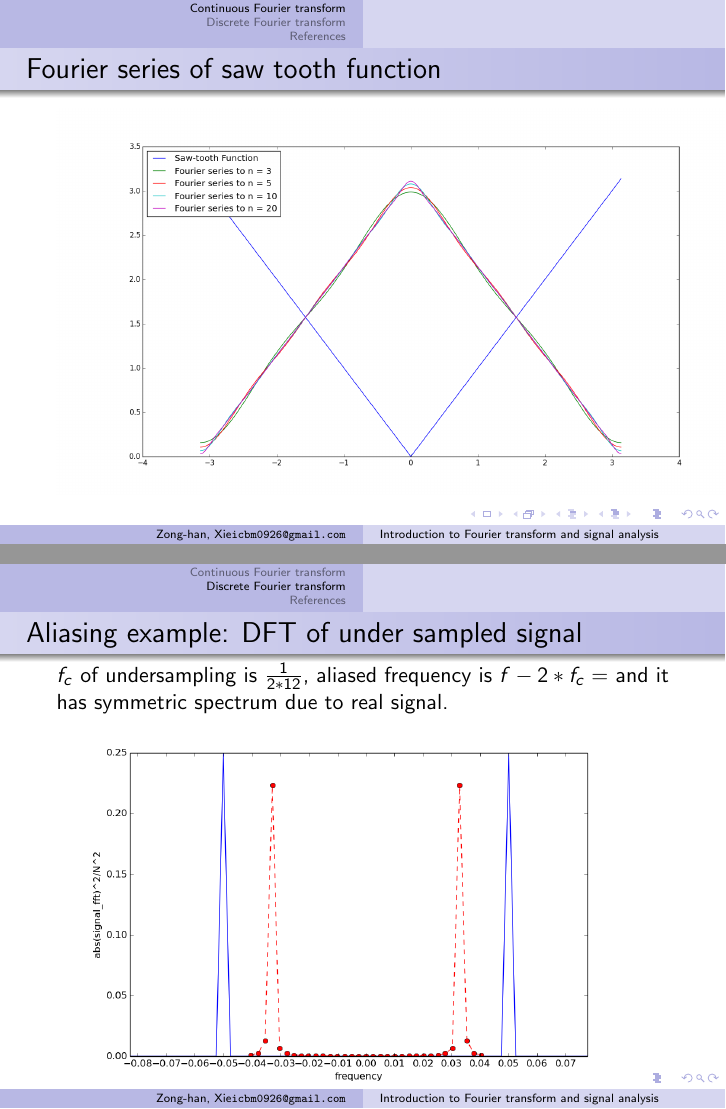
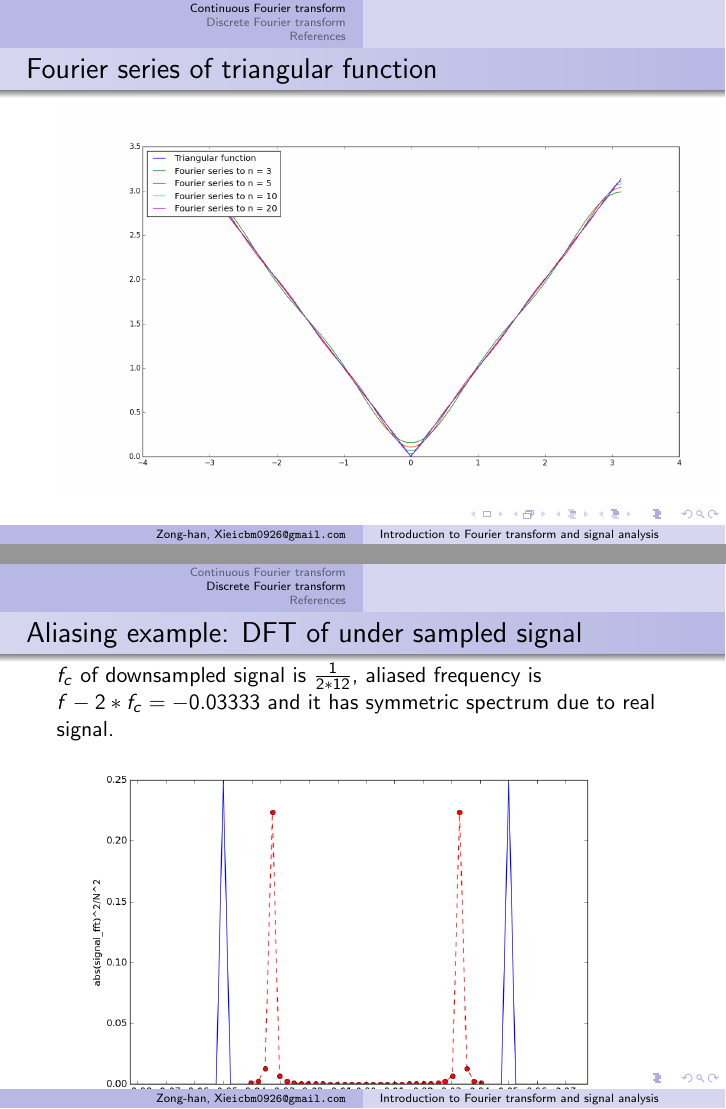
Before and after one commit to xingularity/signal_python_lecture, LaTeX slides (Signal_lexture.tex): pages 11 and 39 of 49, joined at a grey line. Compiled offline with pdfLaTeX.

Commit message:
1. sawtooth function -> triangular function 2. replot Fourier sereis of the triangular function 3. fix the text of aliasing frequency

```diff
--- a/Signal_lexture.tex
+++ b/Signal_lexture.tex
@@ -100,7 +100,7 @@ $f(x)$ is piecewise continuous within the periodic region. Fourier series of $f(
 \includegraphics[scale=0.3]{step.png}
 \end{frame}
 \begin{frame}
-\frametitle{Fourier series of saw tooth function}
+\frametitle{Fourier series of triangular function}
 $f(x)$ is a periodic function with $2\pi$ period and it's defined as follows.
 \begin{eqnarray}
 f(x)&=& -x, -\pi < x < 0 \nonumber \\
@@ -115,8 +115,8 @@ f(x)= \frac{\pi}{2} - \frac{4}{\pi} \sum_{n=1,3,5...} \left( \frac{\cos nx}{n^2}
 $f(x)$ is continuous and its derivative is piecewise continuous within the periodic region. Fourier series of $f(x)$ converges at speed of $1/n^2$.
 \end{frame}
 \begin{frame}
-\frametitle{Fourier series of saw tooth function}
-\includegraphics[scale=0.3]{sawtooth.png}
+\frametitle{Fourier series of triangular function}
+\includegraphics[scale=0.3]{triangular.png}
 \end{frame}
 \begin{frame}
 \frametitle{Fourier series of full wave rectifier}
@@ -398,7 +398,7 @@ If we sampled the original sinusiodal signal with period 12, aliasing happens.\\
 \end{frame}
 \begin{frame}
 \frametitle{Aliasing example: DFT of under sampled signal}
-$f_c$ of undersampling is $\frac{1}{2*12}$, aliased frequency is $f - 2*f_c = $ and it has symmetric spectrum due to real signal.
+$f_c$ of downsampled signal is $\frac{1}{2*12}$, aliased frequency is $f - 2*f_c = -0.03333$ and it has symmetric spectrum due to real signal.
 \includegraphics[scale=0.4]{undersample12_dft.png}
 \end{frame}
 \begin{frame}
```
Also changed, not shown: Signal_lexture.pdf, sawtooth.png (deleted), triangular.png (added), Signal_lexture.tex (4 more changed lines), 2 other files.
